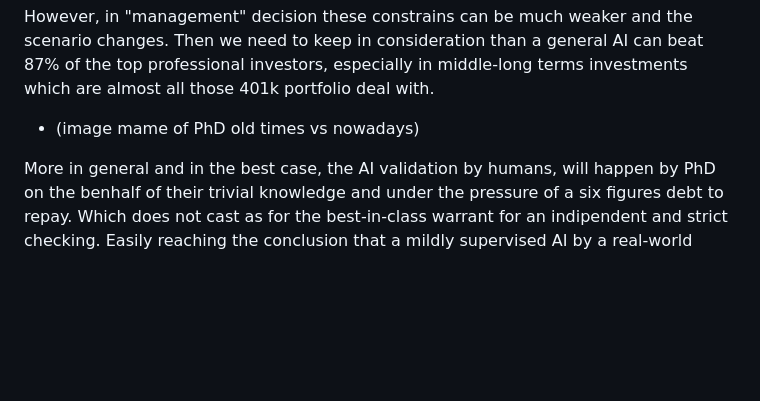
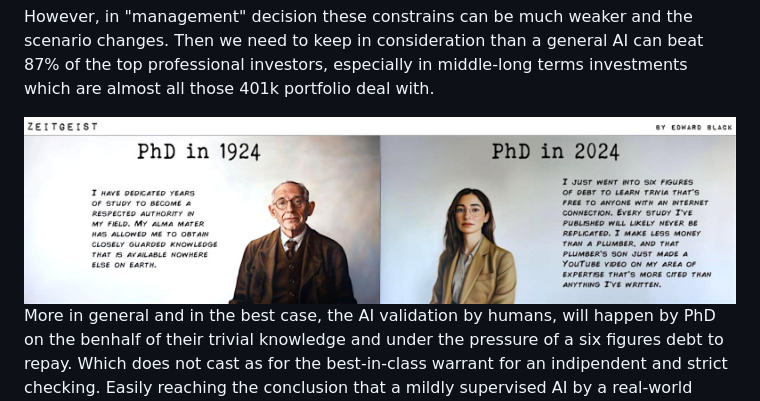
Before and after one commit to robang74/roberto-a-foglietta, a Markdown page: 333-the-dilemma-ai-vs-human-decision-making.md, the part around the change. Drawn GitHub-style; pictures changed too: img/333-the-dilemma-ai-vs-human-decision-making-img-003.jpg (added); blank space fills up the shorter version.

Commit message:
333-the-dilemma-ai-vs-human-decision-making.md: 1st draft, p.21
Signed-off-by: Roberto A. Foglietta <roberto.foglietta@gmail.com>

```diff
--- a/333-the-dilemma-ai-vs-human-decision-making.md
+++ b/333-the-dilemma-ai-vs-human-decision-making.md
@@ -352,7 +352,7 @@ We can agree that such a case is an exception, not the norm. Then we need to kee
 
 However, in "management" decision these constrains can be much weaker and the scenario changes. Then we need to keep in consideration than a general AI can beat 87% of the top professional investors, especially in middle-long terms investments which are almost all those 401k portfolio deal with.
 
-- (image mame of PhD old times vs nowadays)
+<div align="center"><img class="wbsketch darkinv" src="img/333-the-dilemma-ai-vs-human-decision-making-img-003.jpg" width="800"><br></div>
 
 More in general and in the best case, the AI validation by humans, will happen by PhD on the benhalf of their trivial knowledge and under the pressure of a six figures debt to repay. Which does not cast as for the best-in-class warrant for an indipendent and strict checking. Easily reaching the conclusion that a mildly supervised AI by a real-world expert can beat by a high degree those are each output validated by "expert with a title".
 
```
Also changed, not shown: 1 other file.
